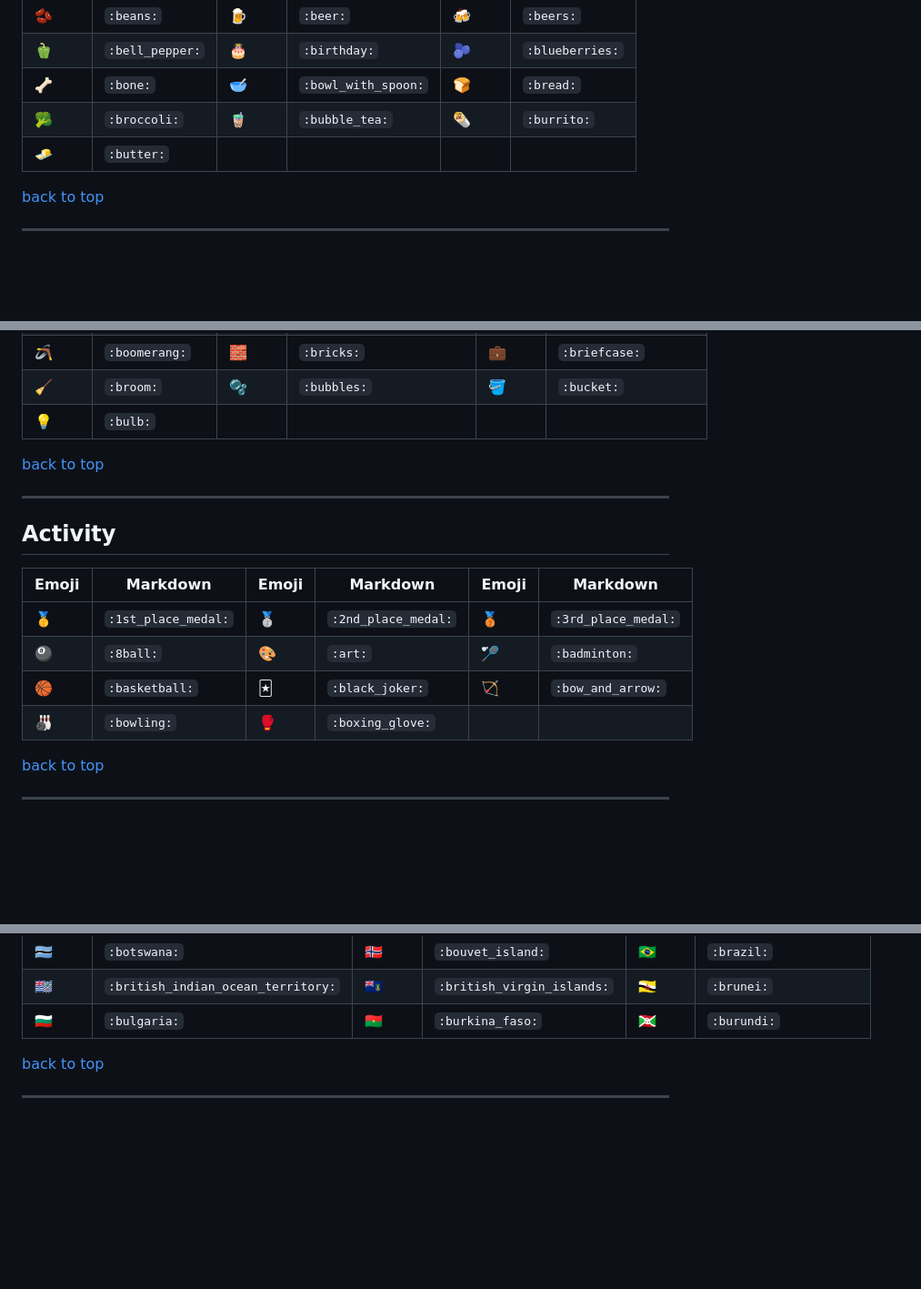
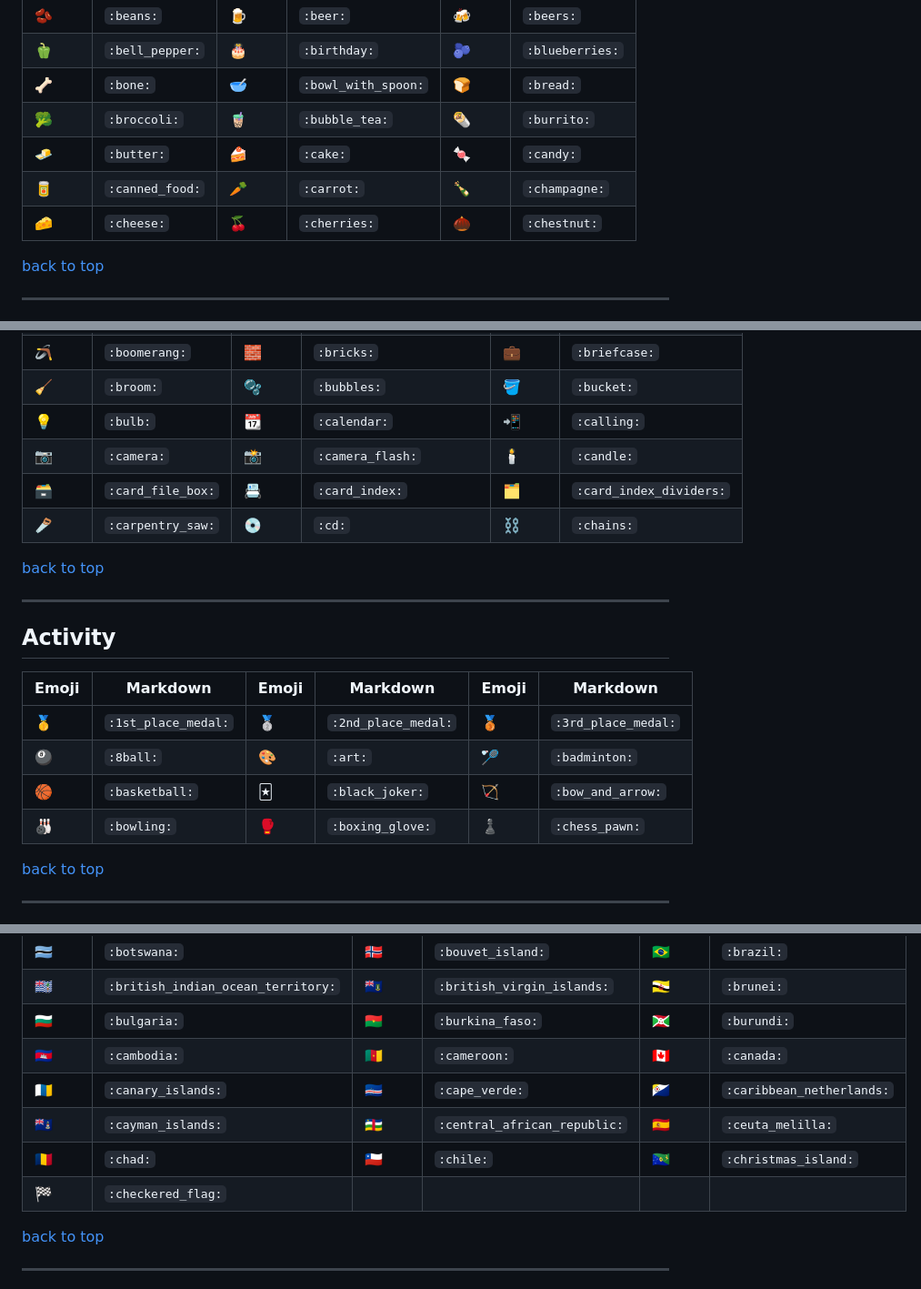
Before and after one commit to krauseannelize/notes-markdown, a Markdown page: emoji-markdown.md, 3 parts joined by grey strips. Shown at 91% size. Rendered like a GitHub page; blank space fills up the shorter version.

Commit message:
Add C emojis

```diff
--- a/emoji-markdown.md
+++ b/emoji-markdown.md
@@ -87,7 +90,9 @@ A searchable list of emoji icons and their markdown syntax.
 | :bell_pepper: | `:bell_pepper:` | :birthday: | `:birthday:` | :blueberries: | `:blueberries:` |
 | :bone: | `:bone:` | :bowl_with_spoon: | `:bowl_with_spoon:` | :bread: | `:bread:` |
 | :broccoli: | `:broccoli:` | :bubble_tea: | `:bubble_tea:` | :burrito: | `:burrito:` |
-| :butter: | `:butter:` |
+| :butter: | `:butter:` | :cake: | `:cake:` | :candy: | `:candy:` |
+| :canned_food: | `:canned_food:` | :carrot: | `:carrot:` | :champagne: | `:champagne:` |
+| :cheese: | `:cheese:` | :cherries: | `:cherries:` | :chestnut: | `:chestnut:` |
 
 [back to top](#emoji-markdown)
 
@@ -109,7 +114,10 @@ A searchable list of emoji icons and their markdown syntax.
 | :bookmark: | `:bookmark:` | :bookmark_tabs: | `:bookmark_tabs:` | :books: | `:books:` |
 | :boomerang: | `:boomerang:` | :bricks: | `:bricks:` | :briefcase: | `:briefcase:` |
 | :broom: | `:broom:` | :bubbles: | `:bubbles:` | :bucket: | `:bucket:` |
-| :bulb: | `:bulb:` |
+| :bulb: | `:bulb:` | :calendar: | `:calendar:` | :calling: | `:calling:` |
+| :camera: | `:camera:` | :camera_flash: | `:camera_flash:` | :candle: | `:candle:` |
+| :card_file_box: | `:card_file_box:` | :card_index: | `:card_index:` | :card_index_dividers: | `:card_index_dividers:` |
+| :carpentry_saw: | `:carpentry_saw:` | :cd: | `:cd:` | :chains: | `:chains:` | :chair: | `:chair:` |
 
 [back to top](#emoji-markdown)
 
@@ -122,7 +130,7 @@ A searchable list of emoji icons and their markdown syntax.
 | :1st_place_medal: | `:1st_place_medal:` | :2nd_place_medal: | `:2nd_place_medal:` | :3rd_place_medal: | `:3rd_place_medal:` |
 | :8ball: | `:8ball:` | :art: | `:art:` | :badminton: | `:badminton:` | :baseball: | `:baseball:` |
 | :basketball: | `:basketball:` | :black_joker: | `:black_joker:` | :bow_and_arrow: | `:bow_and_arrow:` |
-| :bowling: | `:bowling:` | :boxing_glove: | `:boxing_glove:` |
+| :bowling: | `:bowling:` | :boxing_glove: | `:boxing_glove:` | :chess_pawn: | `:chess_pawn:` |
 
 [back to top](#emoji-markdown)
 
@@ -184,6 +195,11 @@ A searchable list of emoji icons and their markdown syntax.
 | :botswana: | `:botswana:` | :bouvet_island: | `:bouvet_island:` | :brazil: | `:brazil:` |
 | :british_indian_ocean_territory: | `:british_indian_ocean_territory:` | :british_virgin_islands: | `:british_virgin_islands:` | :brunei: | `:brunei:` |
 | :bulgaria: | `:bulgaria:` | :burkina_faso: | `:burkina_faso:` | :burundi: | `:burundi:` |
+| :cambodia: | `:cambodia:` | :cameroon: | `:cameroon:` | :canada: | `:canada:` |
+| :canary_islands: | `:canary_islands:` | :cape_verde: | `:cape_verde:` | :caribbean_netherlands: | `:caribbean_netherlands:` |
+| :cayman_islands: | `:cayman_islands:` | :central_african_republic: | `:central_african_republic:` | :ceuta_melilla: | `:ceuta_melilla:` |
+| :chad: | `:chad:` | :chile: | `:chile:` | :christmas_island: | `:christmas_island:` |
+| :checkered_flag: | `:checkered_flag:` |
 
 [back to top](#emoji-markdown)
 
```
Also changed, not shown: other parts of emoji-markdown.md (+9 -3 lines).
